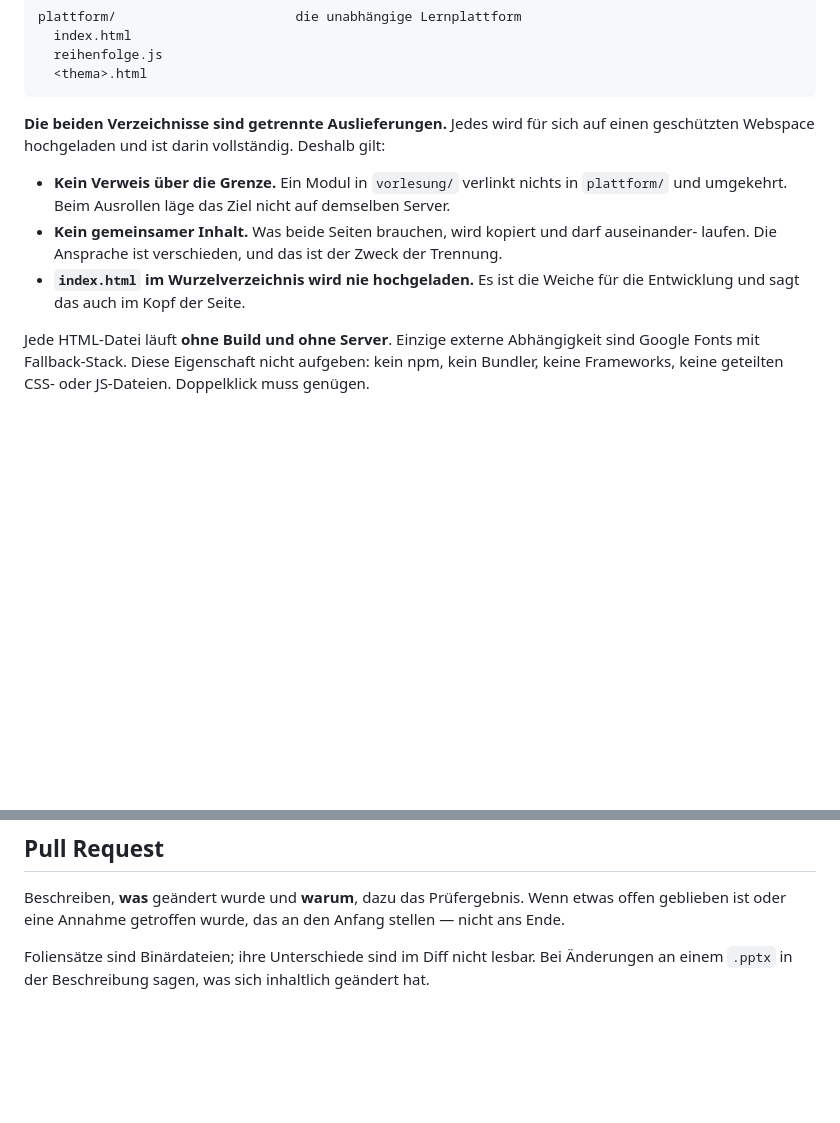
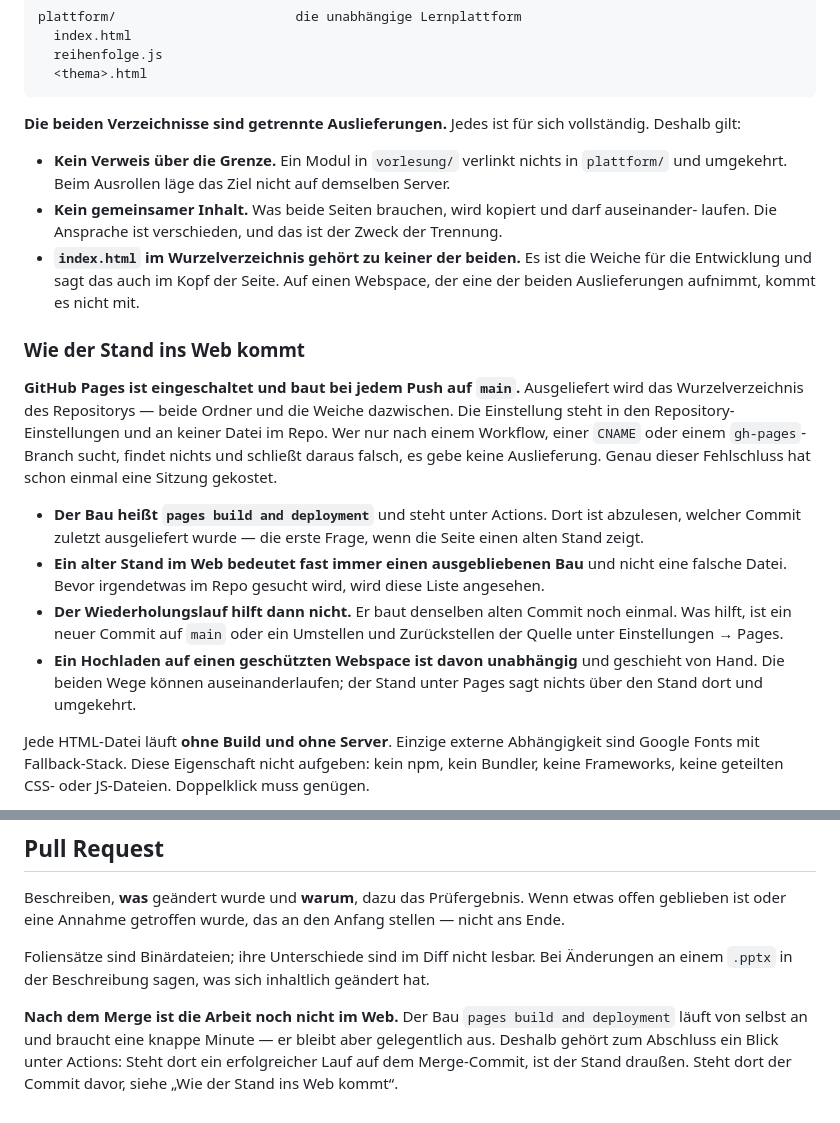
Before and after one commit to scotandmillfield-spec/lectures_controlling_bi, a Markdown page: CLAUDE.md, 2 parts joined by grey strips. Drawn GitHub-style; blank space fills up the shorter version.

Commit message:
Auslieferung über GitHub Pages in CLAUDE.md richtigstellen
Die Datei beschrieb das Ausrollen als Hochladen von Hand auf einen
geschützten Webspace und hielt fest, das index.html im Wurzelverzeichnis
werde nie hochgeladen. Beides gibt den Stand nicht wieder: GitHub Pages
ist eingeschaltet und baut bei jedem Push auf main das gesamte
Wurzelverzeichnis, also beide Auslieferungen und die Weiche dazwischen.

Die Einstellung steht in den Repository-Einstellungen und an keiner
Datei im Repo. Wer nach einem Workflow, einer CNAME oder einem
gh-pages-Branch sucht, findet nichts — und schließt daraus, es gebe
keine Auslieferung. Genau dieser Fehlschluss hat eine Sitzung gekostet,
in der Modul 03 im Web als Hülle erschien, während main längst das
fertige Modul enthielt. Der neue Abschnitt „Wie der Stand ins Web kommt“
nennt deshalb den Namen des Baus, wo er zu finden ist und was ihn
auslöst.

Der Wiederholungslauf bekommt einen eigenen Punkt, weil er der
naheliegende und der falsche Knopf ist: Er baut denselben alten Commit
noch einmal. Was hilft, ist ein neuer Commit auf main oder ein
Umstellen und Zurückstellen der Quelle unter Einstellungen → Pages.

Der Abschnitt zum Pull Request bekommt einen Schlusssatz: Nach dem Merge
ist die Arbeit noch nicht im Web, und ein Blick unter Actions sagt, ob
der Bau auf dem Merge-Commit gelaufen ist.

Dass ein Hochladen auf einen geschützten Webspace davon unabhängig von
Hand geschieht, bleibt stehen — die beiden Wege können auseinanderlaufen,
und keiner sagt etwas über den anderen.

Geändert ist allein CLAUDE.md, keine HTML-Datei. Sprachprüfung:
0 harte Verstöße, 0 zu prüfen. Die Playwright-Prüfung entfällt, weil
sich an keiner Seite etwas geändert hat.

Co-Authored-By: Claude Opus 5 <noreply@anthropic.com>
Claude-Session: https://claude.ai/code/session_01FhiD1HMFSuLSHqJNteuAud

````diff
--- a/CLAUDE.md
+++ b/CLAUDE.md
@@ -271,15 +271,36 @@ plattform/                       die unabhängige Lernplattform
   <thema>.html
 ```
 
-**Die beiden Verzeichnisse sind getrennte Auslieferungen.** Jedes wird für sich auf einen
-geschützten Webspace hochgeladen und ist darin vollständig. Deshalb gilt:
+**Die beiden Verzeichnisse sind getrennte Auslieferungen.** Jedes ist für sich vollständig.
+Deshalb gilt:
 
 - **Kein Verweis über die Grenze.** Ein Modul in `vorlesung/` verlinkt nichts in `plattform/`
   und umgekehrt. Beim Ausrollen läge das Ziel nicht auf demselben Server.
 - **Kein gemeinsamer Inhalt.** Was beide Seiten brauchen, wird kopiert und darf auseinander-
   laufen. Die Ansprache ist verschieden, und das ist der Zweck der Trennung.
-- **`index.html` im Wurzelverzeichnis wird nie hochgeladen.** Es ist die Weiche für die
-  Entwicklung und sagt das auch im Kopf der Seite.
+- **`index.html` im Wurzelverzeichnis gehört zu keiner der beiden.** Es ist die Weiche für die
+  Entwicklung und sagt das auch im Kopf der Seite. Auf einen Webspace, der eine der beiden
+  Auslieferungen aufnimmt, kommt es nicht mit.
+
+### Wie der Stand ins Web kommt
+
+**GitHub Pages ist eingeschaltet und baut bei jedem Push auf `main`.** Ausgeliefert wird das
+Wurzelverzeichnis des Repositorys — beide Ordner und die Weiche dazwischen. Die Einstellung
+steht in den Repository-Einstellungen und an keiner Datei im Repo. Wer nur nach einem Workflow,
+einer `CNAME` oder einem `gh-pages`-Branch sucht, findet nichts und schließt daraus falsch, es
+gebe keine Auslieferung. Genau dieser Fehlschluss hat schon einmal eine Sitzung gekostet.
+
+- **Der Bau heißt `pages build and deployment`** und steht unter Actions. Dort ist abzulesen,
+  welcher Commit zuletzt ausgeliefert wurde — die erste Frage, wenn die Seite einen alten Stand
+  zeigt.
+- **Ein alter Stand im Web bedeutet fast immer einen ausgebliebenen Bau** und nicht eine falsche
+  Datei. Bevor irgendetwas im Repo gesucht wird, wird diese Liste angesehen.
+- **Der Wiederholungslauf hilft dann nicht.** Er baut denselben alten Commit noch einmal. Was
+  hilft, ist ein neuer Commit auf `main` oder ein Umstellen und Zurückstellen der Quelle unter
+  Einstellungen → Pages.
+- **Ein Hochladen auf einen geschützten Webspace ist davon unabhängig** und geschieht von Hand.
+  Die beiden Wege können auseinanderlaufen; der Stand unter Pages sagt nichts über den Stand
+  dort und umgekehrt.
 
 Jede HTML-Datei läuft **ohne Build und ohne Server**. Einzige externe Abhängigkeit sind
 Google Fonts mit Fallback-Stack. Diese Eigenschaft nicht aufgeben: kein npm, kein Bundler,
@@ -558,3 +579,8 @@ geblieben ist oder eine Annahme getroffen wurde, das an den Anfang stellen — n
 
 Foliensätze sind Binärdateien; ihre Unterschiede sind im Diff nicht lesbar. Bei Änderungen
 an einem `.pptx` in der Beschreibung sagen, was sich inhaltlich geändert hat.
+
+**Nach dem Merge ist die Arbeit noch nicht im Web.** Der Bau `pages build and deployment` läuft
+von selbst an und braucht eine knappe Minute — er bleibt aber gelegentlich aus. Deshalb gehört
+zum Abschluss ein Blick unter Actions: Steht dort ein erfolgreicher Lauf auf dem Merge-Commit,
+ist der Stand draußen. Steht dort der Commit davor, siehe „Wie der Stand ins Web kommt“.
````
